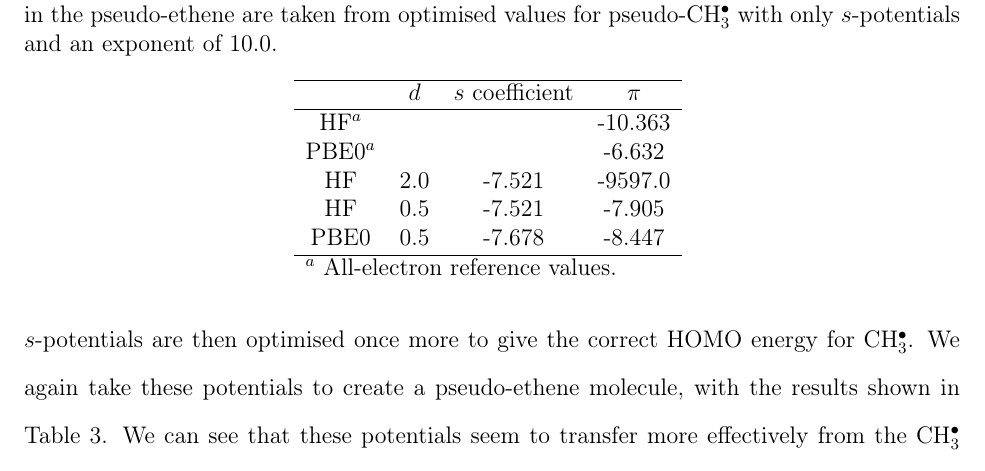
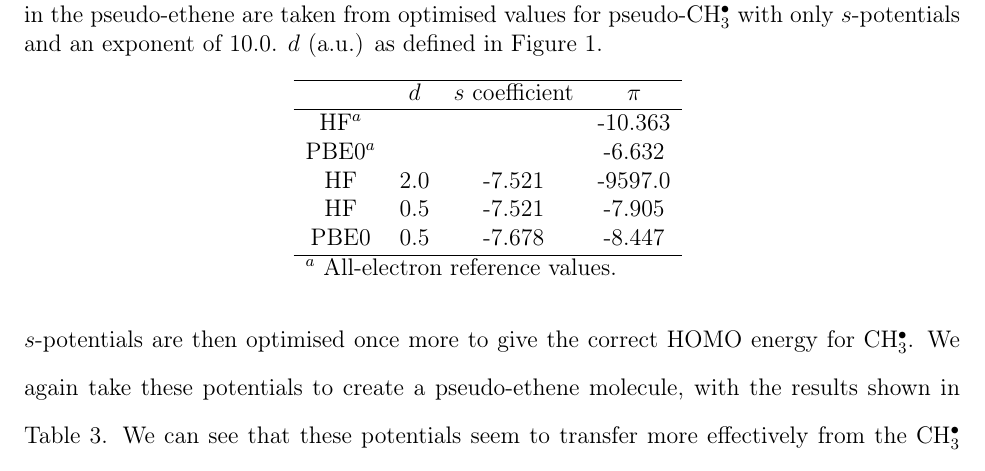
Before and after one commit to cvzj57/paper_06_17, a LaTeX paper (main.tex): part of page 10 of 22, cut so that both start at the same text. Compiled offline with pdfLaTeX.

Commit message:
caption of table 2

```diff
--- a/main.tex
+++ b/main.tex
@@ -452,7 +452,8 @@ Next, we take some of these potentials to create a pseudo-ethene system, with th
 
 \begin{table}[ht]
 \caption{HOMO energies ($\pi$, eV) for ethene and pseudo-ethene. The pseudo-potentials used in the pseudo-ethene are taken from optimised values for
-pseudo-CH\(^{\bullet}_{3}\) with only \(s\)-potentials and an exponent of 10.0.}
+pseudo-CH\(^{\bullet}_{3}\) with only \(s\)-potentials and an exponent of 10.0. $d$ (a.u.) as defined
+in Figure~\ref{figure:ref_pseudo_diagram}.}
 \begin{tabular}{c c c c}
 \hline
 & $d$ & \(s\) coefficient & \( \pi \)  \\
```
